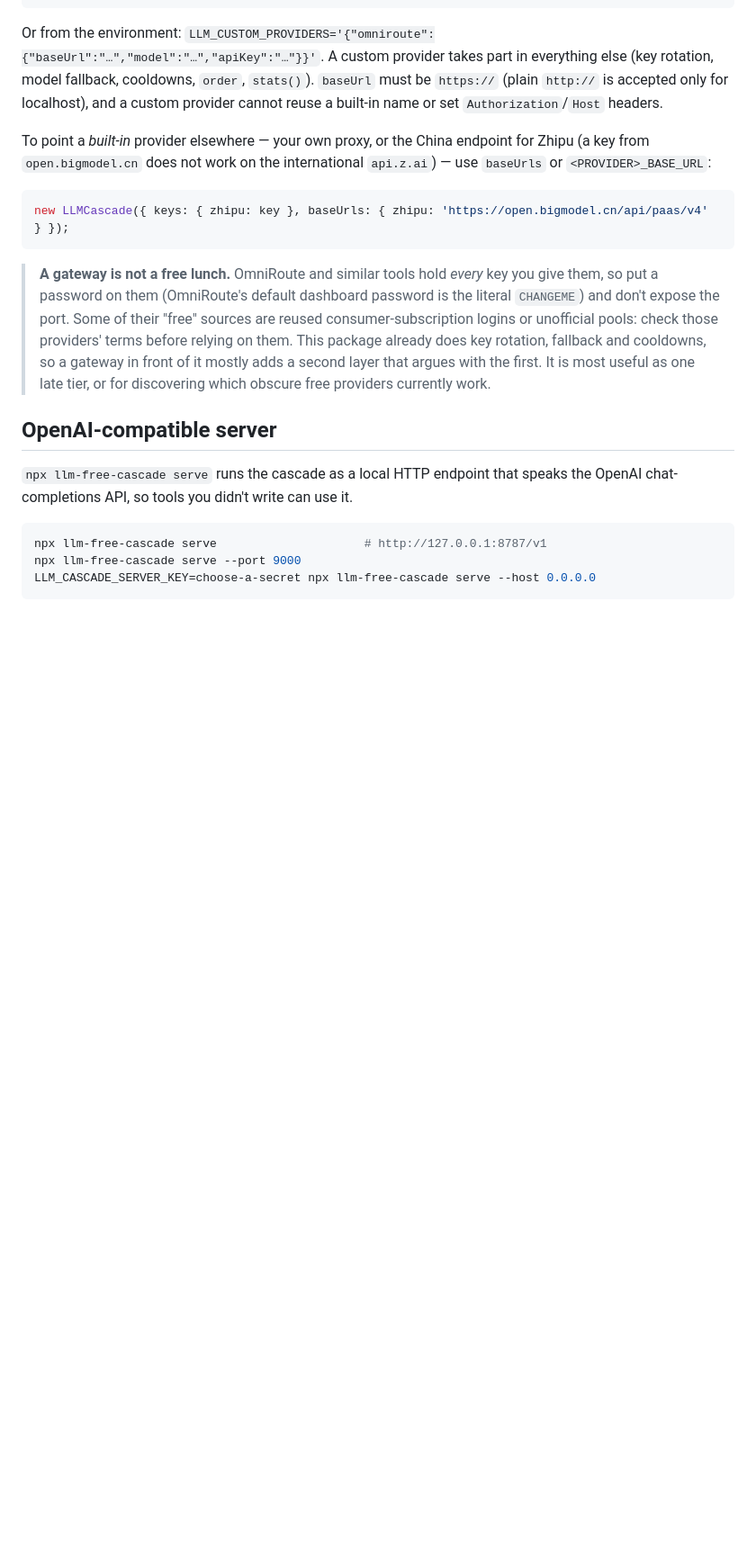
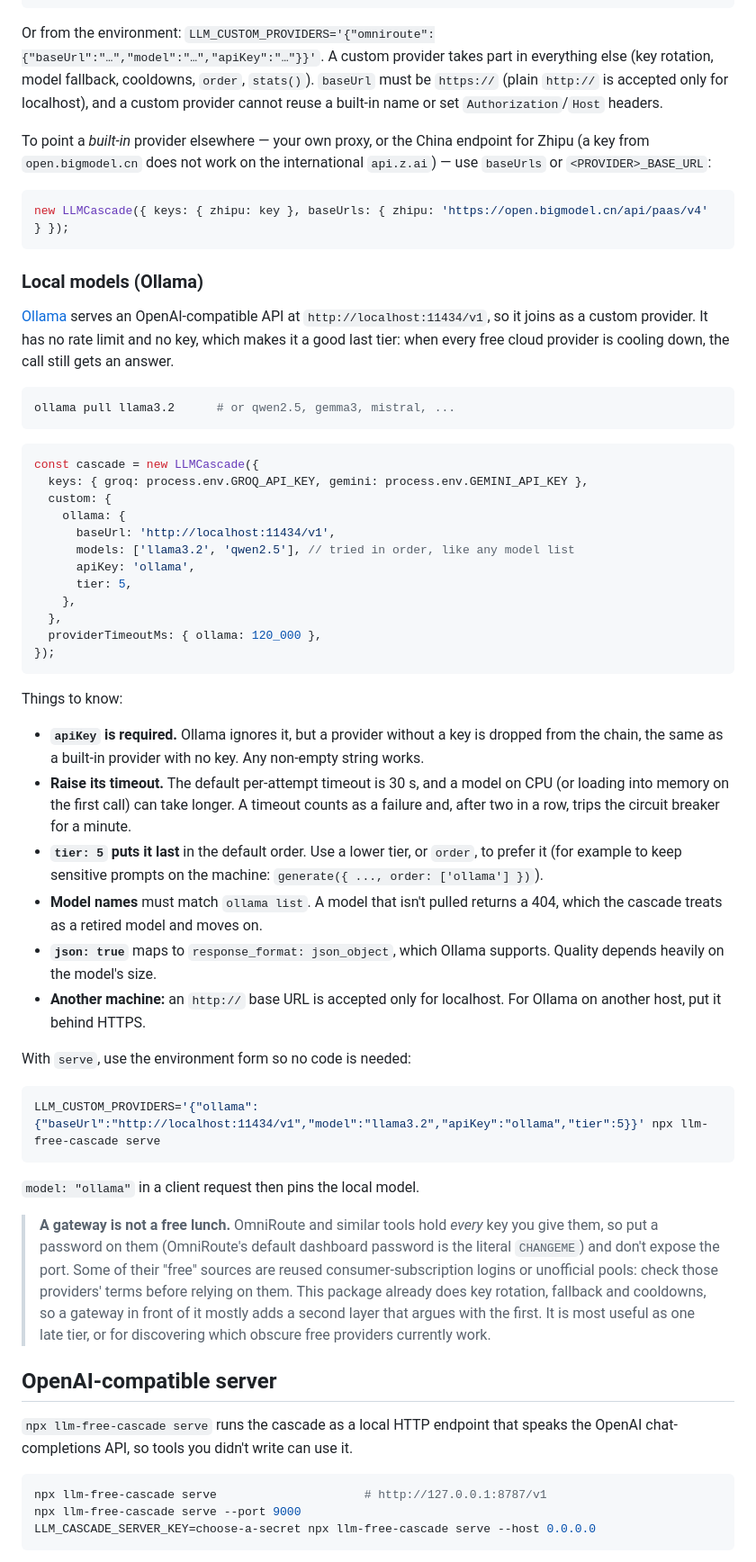
Before and after one commit to rcgiri-physics/llm-free-cascade, a Markdown page: docs/GUIDE.md, the part around the change. Shown at 90% size. Rendered like a GitHub page; blank space fills up the shorter version.

````diff
--- a/docs/GUIDE.md
+++ b/docs/GUIDE.md
@@ -478,6 +478,58 @@ international `api.z.ai`) — use `baseUrls` or `<PROVIDER>_BASE_URL`:
 new LLMCascade({ keys: { zhipu: key }, baseUrls: { zhipu: 'https://open.bigmodel.cn/api/paas/v4' } });
 ```
 
+### Local models (Ollama)
+
+[Ollama](https://ollama.com/) serves an OpenAI-compatible API at
+`http://localhost:11434/v1`, so it joins as a custom provider. It has no
+rate limit and no key, which makes it a good last tier: when every free cloud
+provider is cooling down, the call still gets an answer.
+
+```bash
+ollama pull llama3.2      # or qwen2.5, gemma3, mistral, ...
+```
+
+```js
+const cascade = new LLMCascade({
+  keys: { groq: process.env.GROQ_API_KEY, gemini: process.env.GEMINI_API_KEY },
+  custom: {
+    ollama: {
+      baseUrl: 'http://localhost:11434/v1',
+      models: ['llama3.2', 'qwen2.5'], // tried in order, like any model list
+      apiKey: 'ollama',
+      tier: 5,
+    },
+  },
+  providerTimeoutMs: { ollama: 120_000 },
+});
+```
+
+Things to know:
+- **`apiKey` is required.** Ollama ignores it, but a provider without a key is
+  dropped from the chain, the same as a built-in provider with no key. Any
+  non-empty string works.
+- **Raise its timeout.** The default per-attempt timeout is 30 s, and a model
+  on CPU (or loading into memory on the first call) can take longer. A
+  timeout counts as a failure and, after two in a row, trips the circuit
+  breaker for a minute.
+- **`tier: 5` puts it last** in the default order. Use a lower tier, or
+  `order`, to prefer it (for example to keep sensitive prompts on the machine:
+  `generate({ ..., order: ['ollama'] })`).
+- **Model names** must match `ollama list`. A model that isn't pulled returns
+  a 404, which the cascade treats as a retired model and moves on.
+- **`json: true`** maps to `response_format: json_object`, which Ollama
+  supports. Quality depends heavily on the model's size.
+- **Another machine:** an `http://` base URL is accepted only for localhost.
+  For Ollama on another host, put it behind HTTPS.
+
+With `serve`, use the environment form so no code is needed:
+
+```bash
+LLM_CUSTOM_PROVIDERS='{"ollama":{"baseUrl":"http://localhost:11434/v1","model":"llama3.2","apiKey":"ollama","tier":5}}' npx llm-free-cascade serve
+```
+
+`model: "ollama"` in a client request then pins the local model.
+
 > **A gateway is not a free lunch.** OmniRoute and similar tools hold *every*
 > key you give them, so put a password on them (OmniRoute's default dashboard
 > password is the literal `CHANGEME`) and don't expose the port. Some of their
````
Also changed, not shown: README.md (+28 -0 lines).
